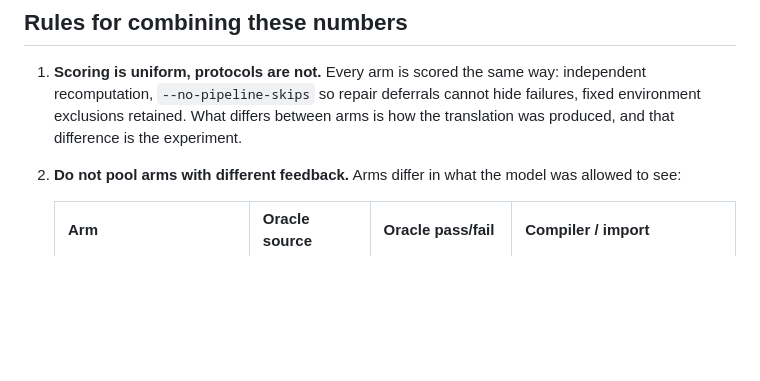
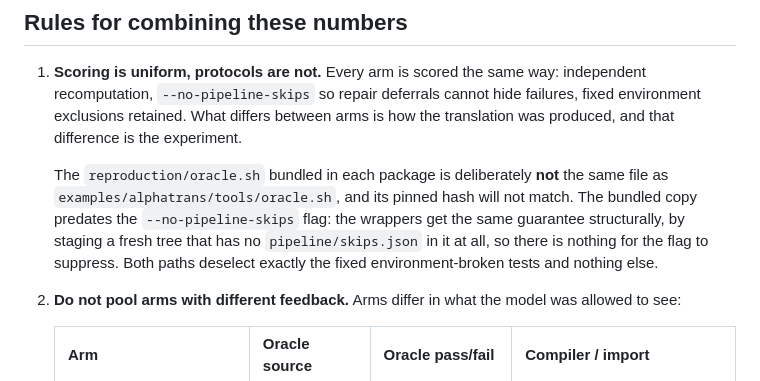
Before and after one commit to gsoosk/CodeWeaver, a Markdown page: results/README.md, the part around the change. Rendered like a GitHub page; blank space fills up the shorter version.

Commit message:
results: explain why the bundled oracle hash differs from the repo copy
Co-authored-by: Copilot <223556219+Copilot@users.noreply.github.com>

```diff
--- a/results/README.md
+++ b/results/README.md
@@ -57,6 +57,13 @@ recover given perfect feedback, **not** a peer of any column above.
    failures, fixed environment exclusions retained. What differs between arms is how
    the translation was produced, and that difference is the experiment.
 
+   The `reproduction/oracle.sh` bundled in each package is deliberately **not** the
+   same file as `examples/alphatrans/tools/oracle.sh`, and its pinned hash will not
+   match. The bundled copy predates the `--no-pipeline-skips` flag: the wrappers get
+   the same guarantee structurally, by staging a fresh tree that has no
+   `pipeline/skips.json` in it at all, so there is nothing for the flag to suppress.
+   Both paths deselect exactly the fixed environment-broken tests and nothing else.
+
 2. **Do not pool arms with different feedback.** Arms differ in what the model was
    allowed to see:
 
```
